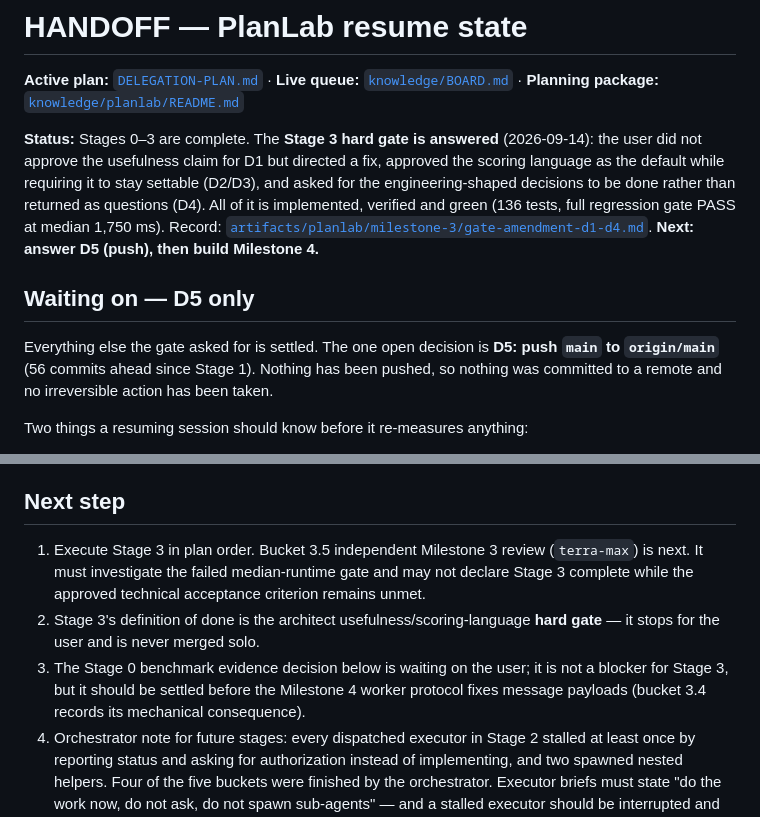
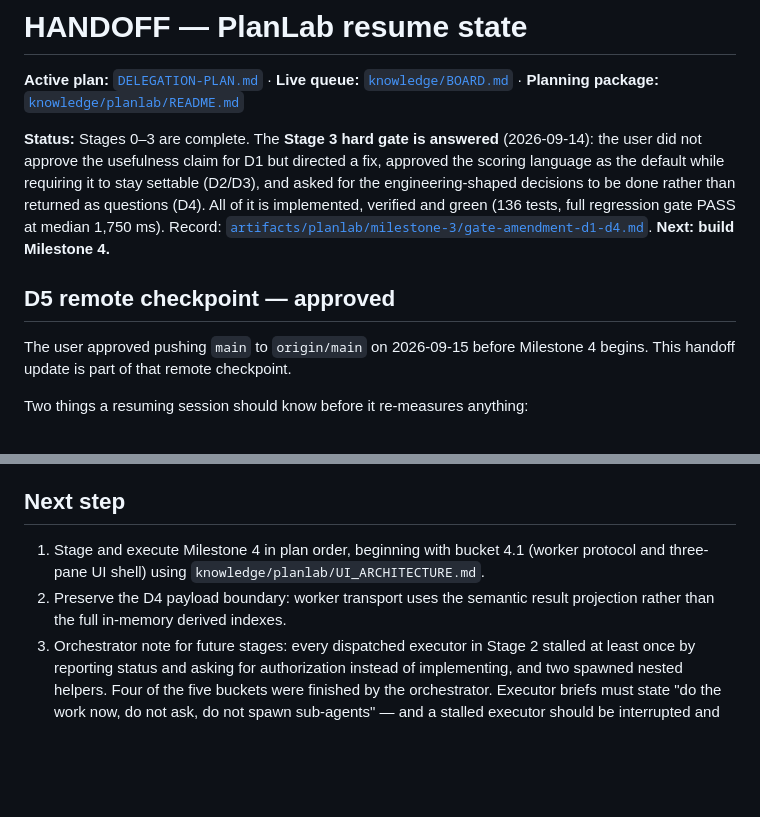
Before and after one commit to Ponti23/floor-plan-generator-v2, a Markdown page: HANDOFF.md, 2 parts joined by grey strips. Drawn GitHub-style; blank space fills up the shorter version.

Commit message:
docs(progress): record remote checkpoint approval

```diff
--- a/HANDOFF.md
+++ b/HANDOFF.md
@@ -8,13 +8,12 @@ default while requiring it to stay settable (D2/D3), and asked for the engineeri
 to be done rather than returned as questions (D4). All of it is implemented, verified and green
 (136 tests, full regression gate PASS at median 1,750 ms). Record:
 [`artifacts/planlab/milestone-3/gate-amendment-d1-d4.md`](artifacts/planlab/milestone-3/gate-amendment-d1-d4.md).
-**Next: answer D5 (push), then build Milestone 4.**
+**Next: build Milestone 4.**
 
-## Waiting on — D5 only
+## D5 remote checkpoint — approved
 
-Everything else the gate asked for is settled. The one open decision is **D5: push `main` to
-`origin/main`** (56 commits ahead since Stage 1). Nothing has been pushed, so nothing was committed
-to a remote and no irreversible action has been taken.
+The user approved pushing `main` to `origin/main` on 2026-09-15 before Milestone 4 begins. This
+handoff update is part of that remote checkpoint.
 
 Two things a resuming session should know before it re-measures anything:
 
@@ -193,14 +192,10 @@ for the Milestone 4 worker protocol. Raised for bucket 2.5 and for the user.
 
 ## Next step
 
-1. Execute Stage 3 in plan order. Bucket 3.5 independent Milestone 3 review (`terra-max`) is next.
-   It must investigate the failed median-runtime gate and may not declare Stage 3 complete while the
-   approved technical acceptance criterion remains unmet.
-2. Stage 3's definition of done is the architect usefulness/scoring-language **hard gate** — it
-   stops for the user and is never merged solo.
-3. The Stage 0 benchmark evidence decision below is waiting on the user; it is not a blocker for
-   Stage 3, but it should be settled before the Milestone 4 worker protocol fixes message payloads
-   (bucket 3.4 records its mechanical consequence).
+1. Stage and execute Milestone 4 in plan order, beginning with bucket 4.1 (worker protocol and
+   three-pane UI shell) using `knowledge/planlab/UI_ARCHITECTURE.md`.
+2. Preserve the D4 payload boundary: worker transport uses the semantic result projection rather
+   than the full in-memory derived indexes.
 3. Orchestrator note for future stages: every dispatched executor in Stage 2 stalled at least once
    by reporting status and asking for authorization instead of implementing, and two spawned nested
    helpers. Four of the five buckets were finished by the orchestrator. Executor briefs must state
```
Also changed, not shown: knowledge/BOARD.md (+3 -2 lines), knowledge/PROGRESS.md (+6 -5 lines).
